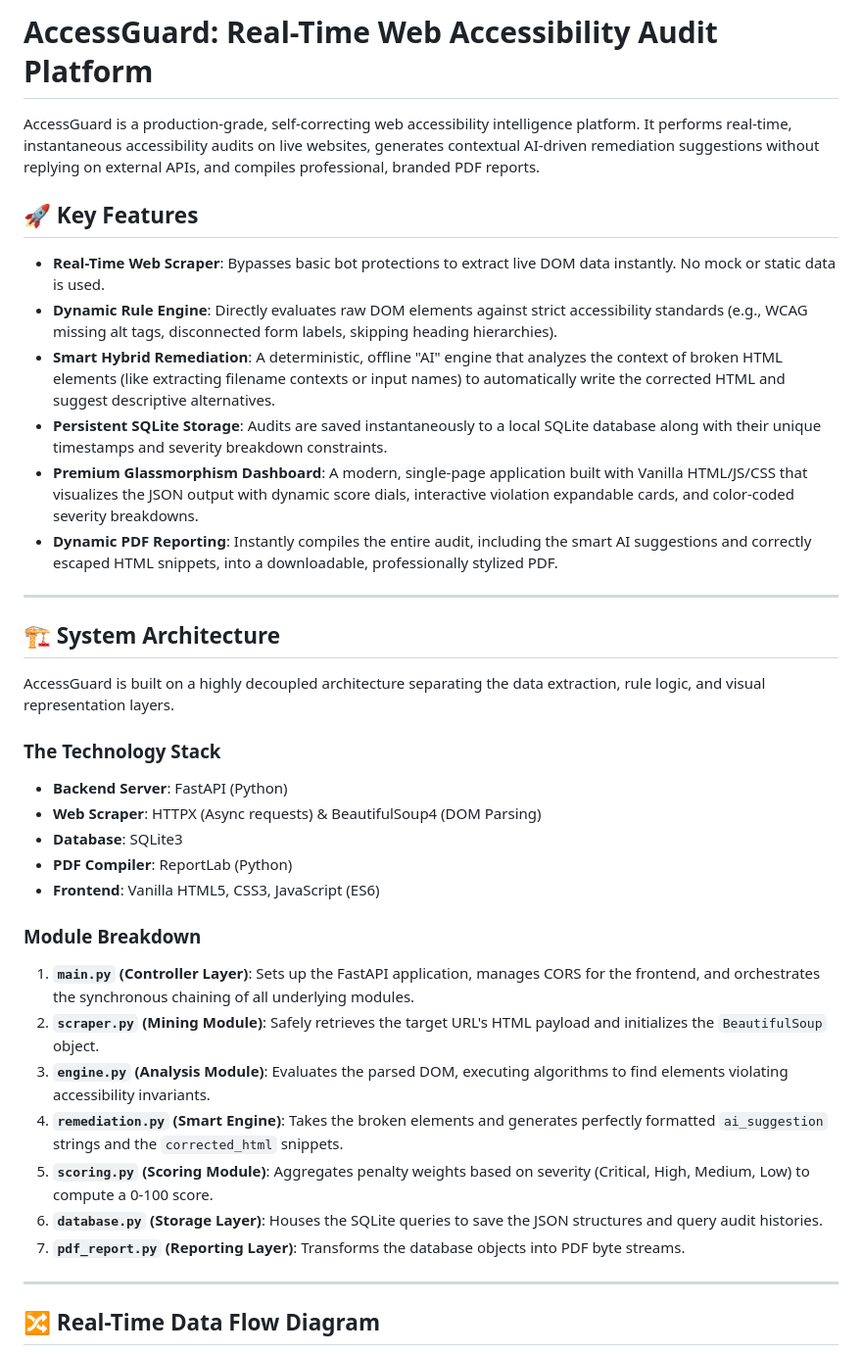
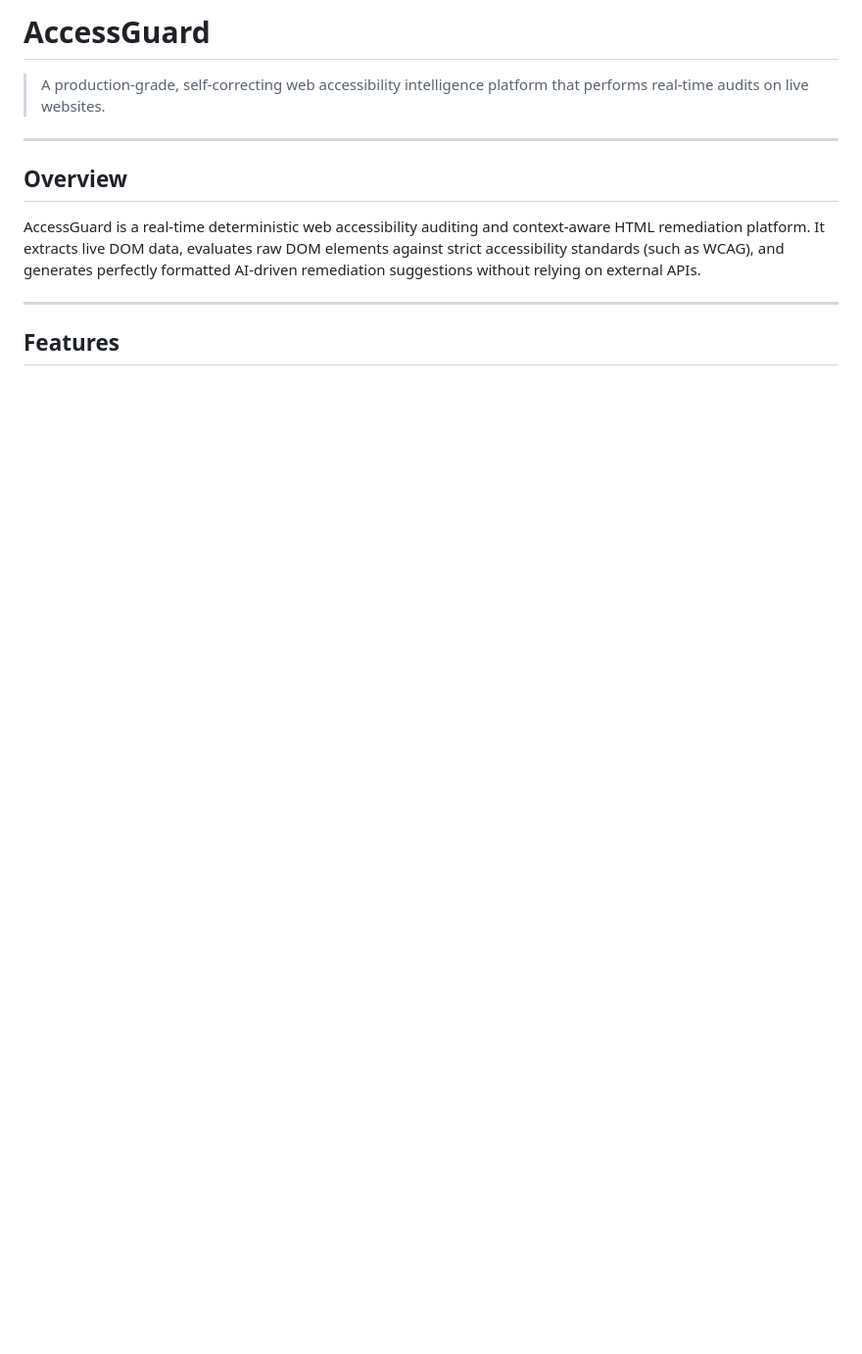
Before and after one commit to sathvikagudise/AccessGuard, a Markdown page: README.md, the part around one of its changes. Shown at 98% size. GitHub-like rendering; blank space fills up the shorter version.

Commit message:
Docs: Restructure README to standard professional format

```diff
--- a/README.md
+++ b/README.md
@@ -1,38 +1,14 @@
-# AccessGuard: Real-Time Web Accessibility Audit Platform
+# AccessGuard
 
-AccessGuard is a production-grade, self-correcting web accessibility intelligence platform. It performs real-time, instantaneous accessibility audits on live websites, generates contextual AI-driven remediation suggestions without replying on external APIs, and compiles professional, branded PDF reports.
-
-## 🚀 Key Features
-- **Real-Time Web Scraper**: Bypasses basic bot protections to extract live DOM data instantly. No mock or static data is used.
-- **Dynamic Rule Engine**: Directly evaluates raw DOM elements against strict accessibility standards (e.g., WCAG missing alt tags, disconnected form labels, skipping heading hierarchies).
-- **Smart Hybrid Remediation**: A deterministic, offline "AI" engine that analyzes the context of broken HTML elements (like extracting filename contexts or input names) to automatically write the corrected HTML and suggest descriptive alternatives.
-- **Persistent SQLite Storage**: Audits are saved instantaneously to a local SQLite database along with their unique timestamps and severity breakdown constraints.
-- **Premium Glassmorphism Dashboard**: A modern, single-page application built with Vanilla HTML/JS/CSS that visualizes the JSON output with dynamic score dials, interactive violation expandable cards, and color-coded severity breakdowns.
-- **Dynamic PDF Reporting**: Instantly compiles the entire audit, including the smart AI suggestions and correctly escaped HTML snippets, into a downloadable, professionally stylized PDF.
+> A production-grade, self-correcting web accessibility intelligence platform that performs real-time audits on live websites.
 
 ---
 
-## 🏗️ System Architecture
+## Overview
 
-AccessGuard is built on a highly decoupled architecture separating the data extraction, rule logic, and visual representation layers.
-
-### **The Technology Stack**
-*   **Backend Server**: FastAPI (Python)
-*   **Web Scraper**: HTTPX (Async requests) & BeautifulSoup4 (DOM Parsing)
-*   **Database**: SQLite3
-*   **PDF Compiler**: ReportLab (Python)
-*   **Frontend**: Vanilla HTML5, CSS3, JavaScript (ES6)
-
-### **Module Breakdown**
-1.  **`main.py` (Controller Layer)**: Sets up the FastAPI application, manages CORS for the frontend, and orchestrates the synchronous chaining of all underlying modules.
-2.  **`scraper.py` (Mining Module)**: Safely retrieves the target URL's HTML payload and initializes the `BeautifulSoup` object.
-3.  **`engine.py` (Analysis Module)**: Evaluates the parsed DOM, executing algorithms to find elements violating accessibility invariants.
-4.  **`remediation.py` (Smart Engine)**: Takes the broken elements and generates perfectly formatted `ai_suggestion` strings and the `corrected_html` snippets.
-5.  **`scoring.py` (Scoring Module)**: Aggregates penalty weights based on severity (Critical, High, Medium, Low) to compute a 0-100 score.
-6.  **`database.py` (Storage Layer)**: Houses the SQLite queries to save the JSON structures and query audit histories.
-7.  **`pdf_report.py` (Reporting Layer)**: Transforms the database objects into PDF byte streams.
+AccessGuard is a real-time deterministic web accessibility auditing and context-aware HTML remediation platform. It extracts live DOM data, evaluates raw DOM elements against strict accessibility standards (such as WCAG), and generates perfectly formatted AI-driven remediation suggestions without relying on external APIs.
 
 ---
 
-## 🔀 Real-Time Data Flow Diagram
+## Features
 
```
Also changed, not shown: other parts of README.md (+195 -60 lines).
